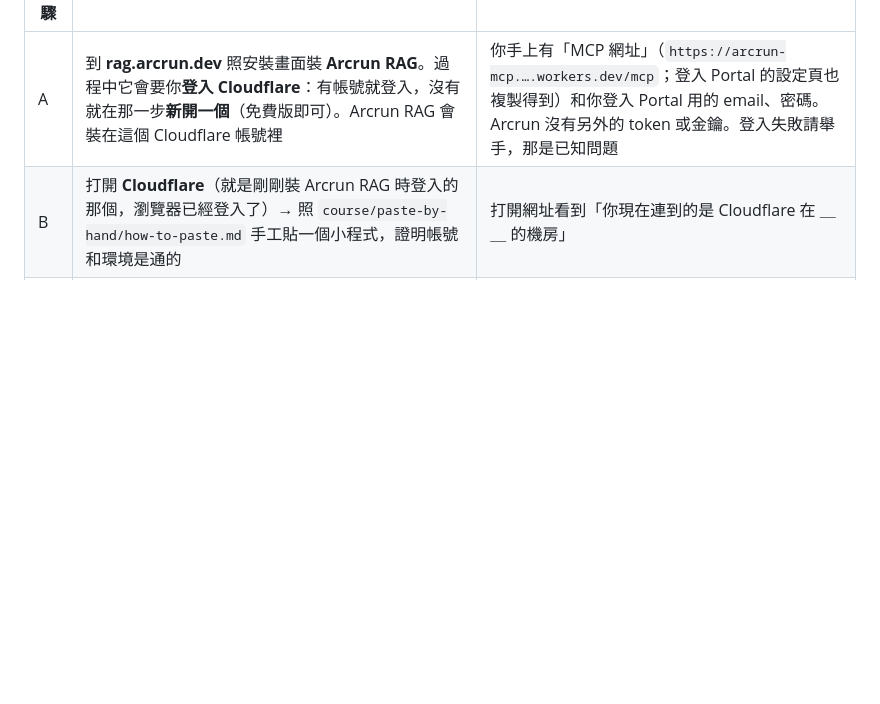
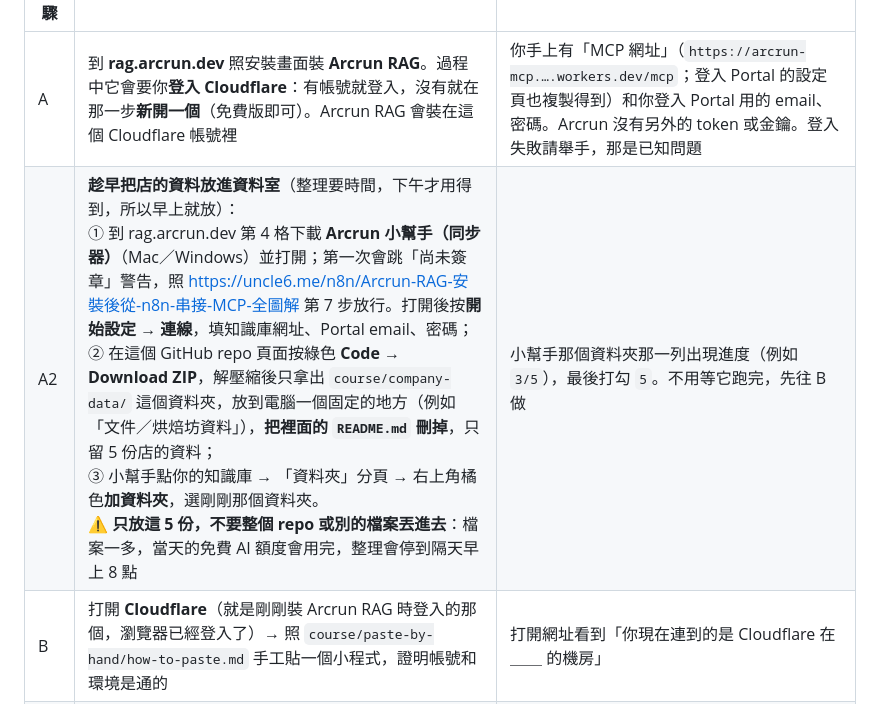
Before and after one commit to youlinhsieh/ax303-bakery-template, a Markdown page: README.md, the part around the change. Drawn GitHub-style; blank space fills up the shorter version.

Commit message:
README 加 A2：早上用小幫手把 5 份店的資料放進資料室（inkstone/ax-courses bab250f）
Co-Authored-By: Claude Opus 5.5 <noreply@anthropic.com>
Claude-Session: https://claude.ai/code/session_017Dzer6GV1MNb5PqvRd1jF8

```diff
--- a/README.md
+++ b/README.md
@@ -23,6 +23,7 @@ Windows、Mac 做法一樣。**開課前只要完成下面四步**，每步都
 | 現場步驟 | 做什麼 | 做完你應該看到 |
 |---|---|---|
 | A | 到 **rag.arcrun.dev** 照安裝畫面裝 **Arcrun RAG**。過程中它會要你**登入 Cloudflare**：有帳號就登入，沒有就在那一步**新開一個**（免費版即可）。Arcrun RAG 會裝在這個 Cloudflare 帳號裡 | 你手上有「MCP 網址」（`https://arcrun-mcp.….workers.dev/mcp`；登入 Portal 的設定頁也複製得到）和你登入 Portal 用的 email、密碼。Arcrun 沒有另外的 token 或金鑰。登入失敗請舉手，那是已知問題 |
+| A2 | **趁早把店的資料放進資料室**（整理要時間，下午才用得到，所以早上就放）：<br>① 到 rag.arcrun.dev 第 4 格下載 **Arcrun 小幫手（同步器）**（Mac／Windows）並打開；第一次會跳「尚未簽章」警告，照 https://uncle6.me/n8n/Arcrun-RAG-安裝後從-n8n-串接-MCP-全圖解 第 7 步放行。打開後按**開始設定 → 連線**，填知識庫網址、Portal email、密碼；<br>② 在這個 GitHub repo 頁面按綠色 **Code → Download ZIP**，解壓縮後只拿出 `course/company-data/` 這個資料夾，放到電腦一個固定的地方（例如「文件／烘焙坊資料」），**把裡面的 `README.md` 刪掉**，只留 5 份店的資料；<br>③ 小幫手點你的知識庫 → 「資料夾」分頁 → 右上角橘色**加資料夾**，選剛剛那個資料夾。<br>⚠️ **只放這 5 份，不要整個 repo 或別的檔案丟進去**：檔案一多，當天的免費 AI 額度會用完，整理會停到隔天早上 8 點 | 小幫手那個資料夾那一列出現進度（例如 `3/5`），最後打勾 `5`。不用等它跑完，先往 B 做 |
 | B | 打開 **Cloudflare**（就是剛剛裝 Arcrun RAG 時登入的那個，瀏覽器已經登入了）→ 照 `course/paste-by-hand/how-to-paste.md` 手工貼一個小程式，證明帳號和環境是通的 | 打開網址看到「你現在連到的是 Cloudflare 在 ＿＿ 的機房」 |
 | C | 同一個 Cloudflare 畫面順手拿金鑰：右上角頭像 → **My Profile → API Tokens → Create Token** → 選 **Edit Cloudflare Workers** 範本，再加上兩列 **Account → D1 → Edit**、**Account → Workers AI → Edit**（小模型工讀生要用）。再在 Cloudflare 上方的**搜尋框輸入「id」**，點 **Copy account ID（複製 Account ID）** | 你手上有「一串金鑰」和「一串 Account ID」，先存在只有你看得到的地方 |
 | D | **接給 Claude**，兩件事：<br>① 打開 claude.ai 的**設定 → 連接器 → 新增自訂連接器**，名稱填 `Arcrun RAG`，網址貼 A 的 MCP 網址，儲存後按**授權**，在跳出的頁面填你的 **Portal email ＋密碼**（就是你登入知識庫的那一組）；<br>② 在 claude.ai/code 選你的 repo，打開**環境（Environment）設定**，**Network access** 選 **Full**，然後在**環境變數**填兩行：<br>`CLOUDFLARE_API_TOKEN=C 的金鑰`<br>`CLOUDFLARE_ACCOUNT_ID=C 的 Account ID` | ① 連接器清單裡 Arcrun RAG 顯示已連線。② 環境存好。兩個 Cloudflare 的值只填在這裡，不要貼進對話、不要寫進任何檔案；Arcrun 這邊全程沒有 token 要填 |
```
